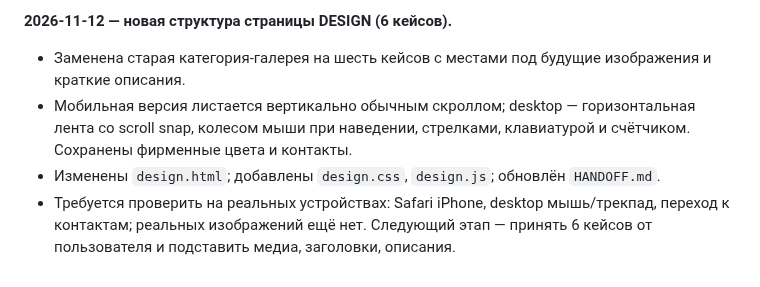
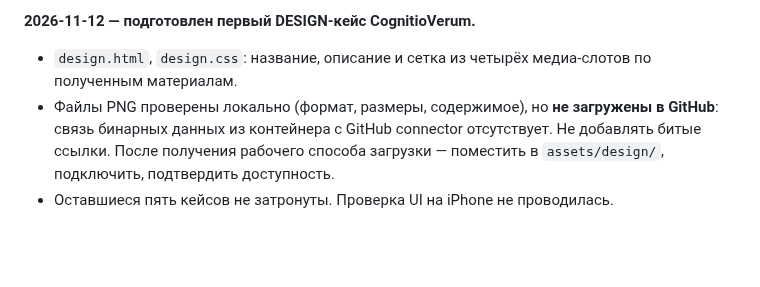
Before and after one commit to dmitriyribka27/dmitriyribka27.github.io, a Markdown page: HANDOFF.md, the part around one of its changes. Rendered like a GitHub page; blank space fills up the shorter version.

Commit message:
Prepare CognitioVerum DESIGN case

```diff
--- a/HANDOFF.md
+++ b/HANDOFF.md
@@ -32,7 +32,6 @@
 
-**2026-11-12 — новая структура страницы DESIGN (6 кейсов).**
+**2026-11-12 — подготовлен первый DESIGN-кейс CognitioVerum.**
 
-- Заменена старая категория-галерея на шесть кейсов с местами под будущие изображения и краткие описания.
-- Мобильная версия листается вертикально обычным скроллом; desktop — горизонтальная лента со scroll snap, колесом мыши при наведении, стрелками, клавиатурой и счётчиком. Сохранены фирменные цвета и контакты.
-- Изменены `design.html`; добавлены `design.css`, `design.js`; обновлён `HANDOFF.md`.
-- Требуется проверить на реальных устройствах: Safari iPhone, desktop мышь/трекпад, переход к контактам; реальных изображений ещё нет. Следующий этап — принять 6 кейсов от пользователя и подставить медиа, заголовки, описания.
+- `design.html`, `design.css`: название, описание и сетка из четырёх медиа-слотов по полученным материалам.
+- Файлы PNG проверены локально (формат, размеры, содержимое), но **не загружены в GitHub**: связь бинарных данных из контейнера с GitHub connector отсутствует. Не добавлять битые ссылки. После получения рабочего способа загрузки — поместить в `assets/design/`, подключить, подтвердить доступность.
+- Оставшиеся пять кейсов не затронуты. Проверка UI на iPhone не проводилась.
```
Also changed, not shown: other parts of HANDOFF.md (+1 -1 lines).
